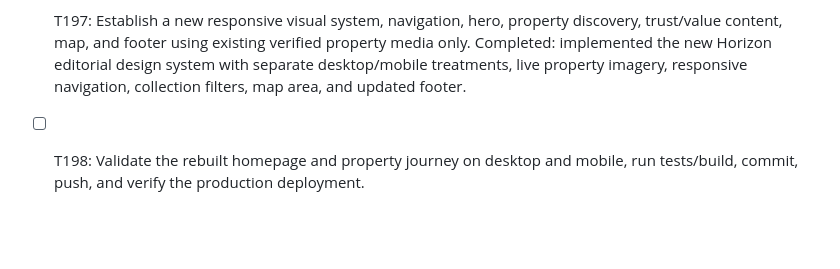
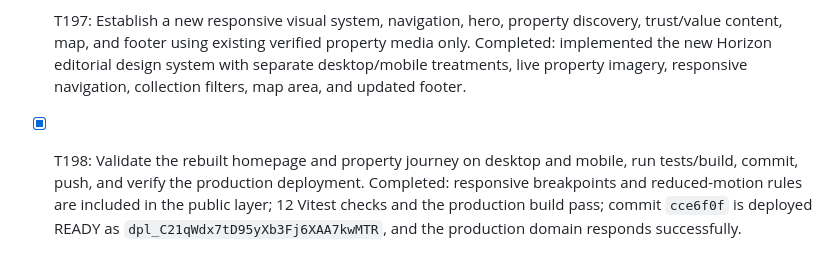
Before and after one commit to RakanSM/horizon-stays, a Markdown page: todo.md, the part around the change. Drawn GitHub-style; blank space fills up the shorter version.

Commit message:
docs: record public frontend release verification

```diff
--- a/todo.md
+++ b/todo.md
@@ -297,4 +297,4 @@
 ## Public Frontend Rebuild (User request Aug 22)
 - [x] T196: Replace the existing public-facing Horizon Stays theme from the ground up while preserving routes, live property data, booking paths, prices, and admin functionality. Completed: rebuilt the public application shell, homepage, property discovery cards, footer, and property-details visual layer without changing Supabase data models, booking calculations, or admin routes.
 - [x] T197: Establish a new responsive visual system, navigation, hero, property discovery, trust/value content, map, and footer using existing verified property media only. Completed: implemented the new Horizon editorial design system with separate desktop/mobile treatments, live property imagery, responsive navigation, collection filters, map area, and updated footer.
-- [ ] T198: Validate the rebuilt homepage and property journey on desktop and mobile, run tests/build, commit, push, and verify the production deployment.
+- [x] T198: Validate the rebuilt homepage and property journey on desktop and mobile, run tests/build, commit, push, and verify the production deployment. Completed: responsive breakpoints and reduced-motion rules are included in the public layer; 12 Vitest checks and the production build pass; commit `cce6f0f` is deployed READY as `dpl_C21qWdx7tD95yXb3Fj6XAA7kwMTR`, and the production domain responds successfully.
```
